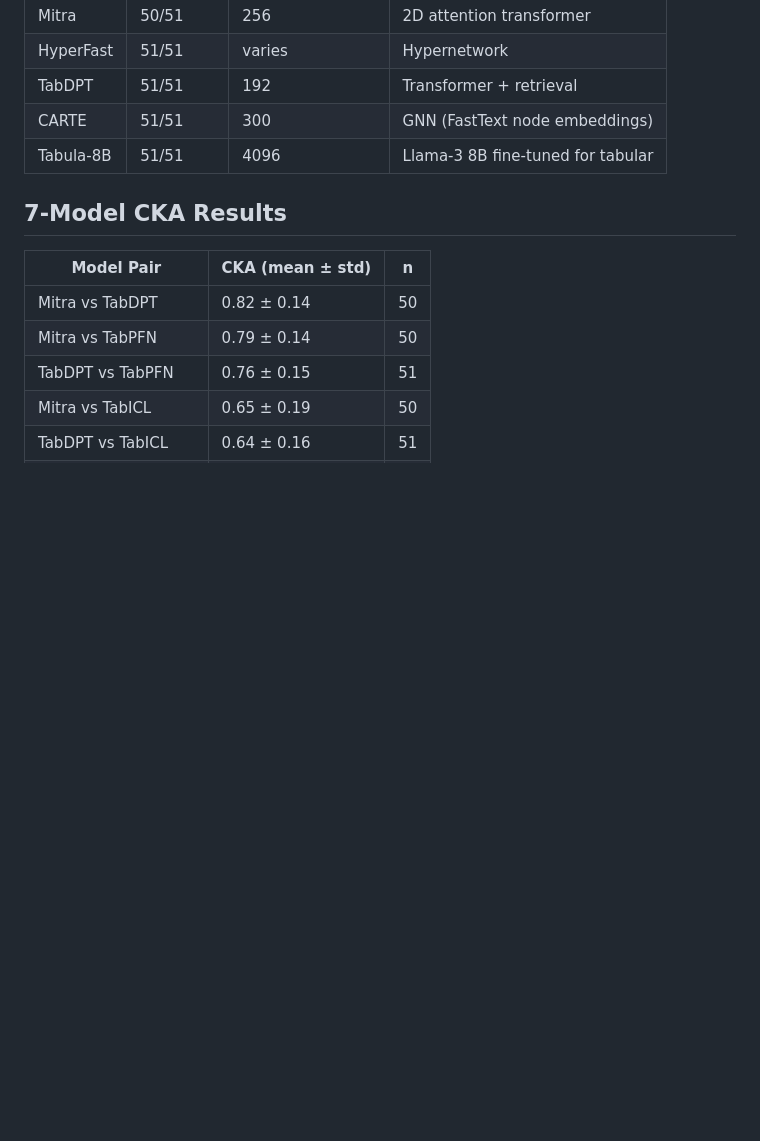
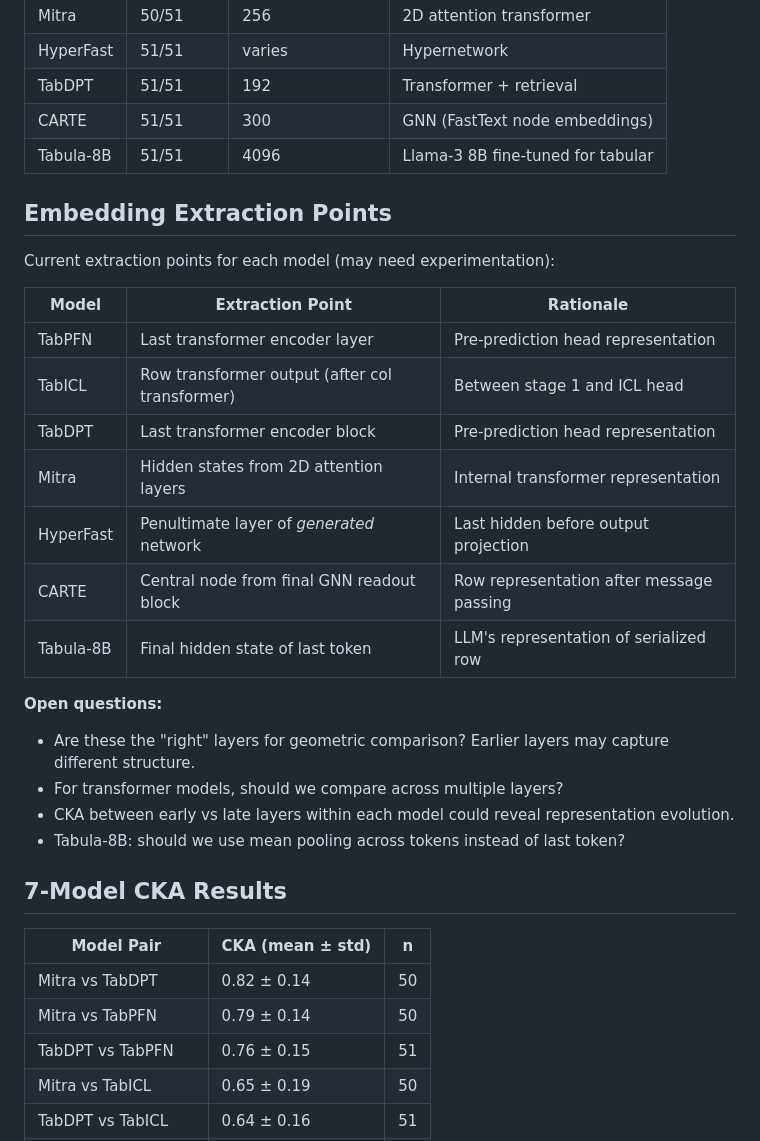
Before and after one commit to tazitoo/tabular_embeddings, a Markdown page: PROJECT_STATUS.md, the part around the change. Drawn GitHub-style; blank space fills up the shorter version.

Commit message:
Document embedding extraction points and open questions
Co-Authored-By: Claude Opus 4.5 <noreply@anthropic.com>

```diff
--- a/PROJECT_STATUS.md
+++ b/PROJECT_STATUS.md
@@ -30,6 +30,26 @@ python compute_cka_from_saved.py --embedding-dir output/embeddings/tabarena --ou
 | TabDPT | 51/51 | 192 | Transformer + retrieval |
 | CARTE | 51/51 | 300 | GNN (FastText node embeddings) |
 | Tabula-8B | 51/51 | 4096 | Llama-3 8B fine-tuned for tabular |
+
+## Embedding Extraction Points
+
+Current extraction points for each model (may need experimentation):
+
+| Model | Extraction Point | Rationale |
+|-------|-----------------|-----------|
+| TabPFN | Last transformer encoder layer | Pre-prediction head representation |
+| TabICL | Row transformer output (after col transformer) | Between stage 1 and ICL head |
+| TabDPT | Last transformer encoder block | Pre-prediction head representation |
+| Mitra | Hidden states from 2D attention layers | Internal transformer representation |
+| HyperFast | Penultimate layer of *generated* network | Last hidden before output projection |
+| CARTE | Central node from final GNN readout block | Row representation after message passing |
+| Tabula-8B | Final hidden state of last token | LLM's representation of serialized row |
+
+**Open questions:**
+- Are these the "right" layers for geometric comparison? Earlier layers may capture different structure.
+- For transformer models, should we compare across multiple layers?
+- CKA between early vs late layers within each model could reveal representation evolution.
+- Tabula-8B: should we use mean pooling across tokens instead of last token?
 
 ## 7-Model CKA Results
 
```
